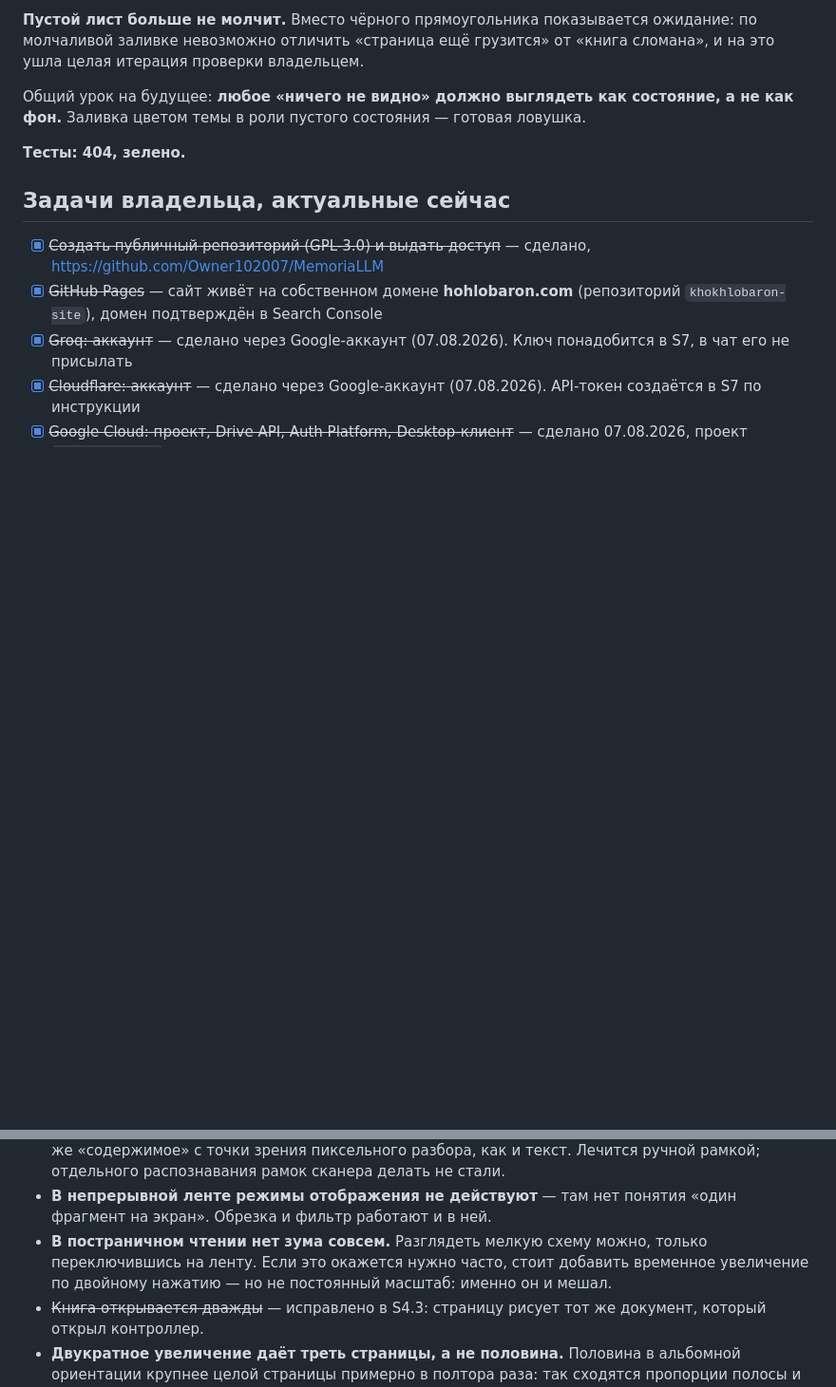
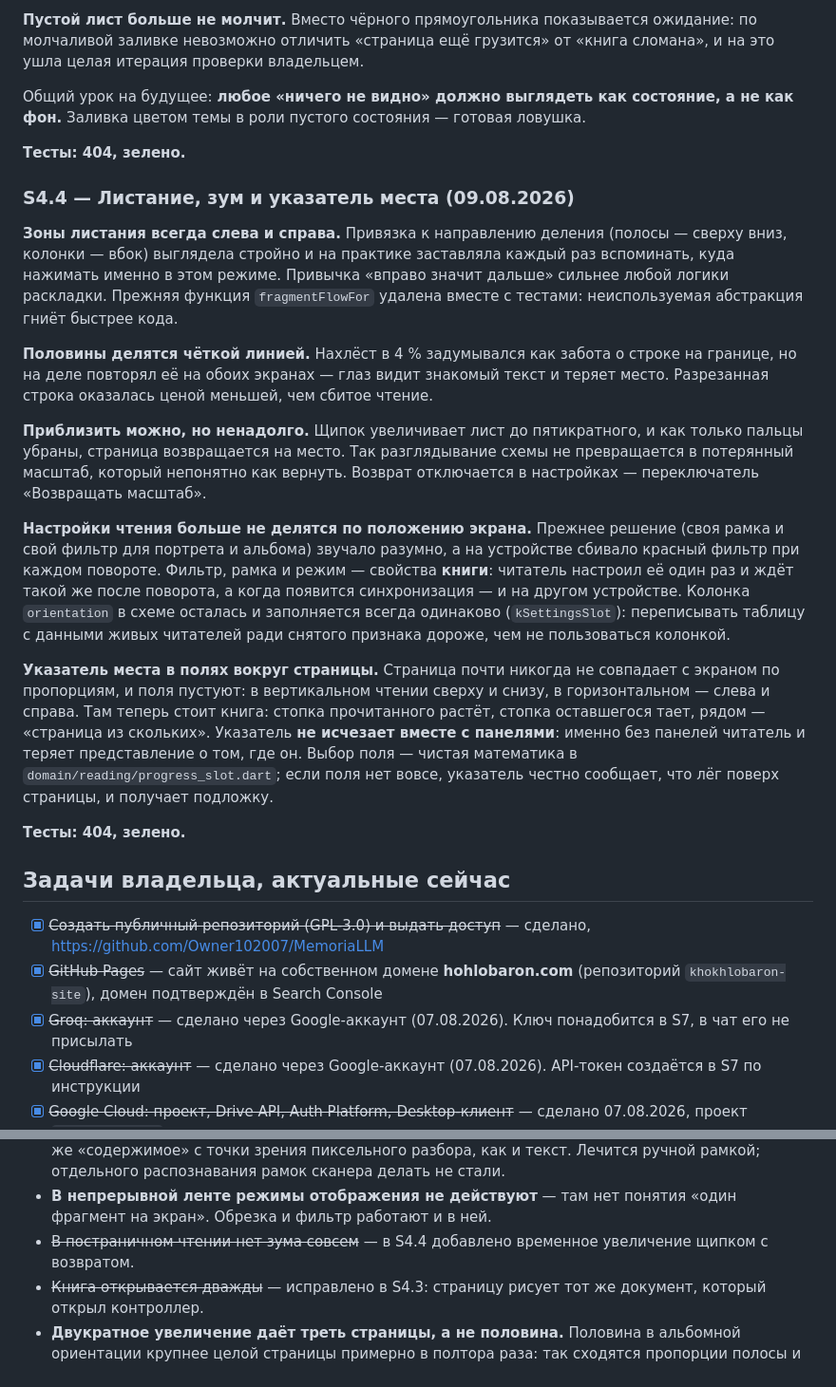
Before and after one commit to Owner102007/MemoriaLLM, a Markdown page: PROGRESS.md, 2 parts joined by grey strips. Shown at 95% size. Drawn GitHub-style; blank space fills up the shorter version.

Commit message:
PROGRESS: итоги S4.4

```diff
--- a/PROGRESS.md
+++ b/PROGRESS.md
@@ -640,6 +640,48 @@ widget-тесты панели настроек и экрана правки р
 
 **Тесты: 404, зелено.**
 
+### S4.4 — Листание, зум и указатель места (09.08.2026)
+
+**Зоны листания всегда слева и справа.** Привязка к направлению деления
+(полосы — сверху вниз, колонки — вбок) выглядела стройно и на практике
+заставляла каждый раз вспоминать, куда нажимать именно в этом режиме.
+Привычка «вправо значит дальше» сильнее любой логики раскладки. Прежняя
+функция `fragmentFlowFor` удалена вместе с тестами: неиспользуемая
+абстракция гниёт быстрее кода.
+
+**Половины делятся чёткой линией.** Нахлёст в 4 % задумывался как забота
+о строке на границе, но на деле повторял её на обоих экранах — глаз
+видит знакомый текст и теряет место. Разрезанная строка оказалась ценой
+меньшей, чем сбитое чтение.
+
+**Приблизить можно, но ненадолго.** Щипок увеличивает лист до
+пятикратного, и как только пальцы убраны, страница возвращается на
+место. Так разглядывание схемы не превращается в потерянный масштаб,
+который непонятно как вернуть. Возврат отключается в настройках —
+переключатель «Возвращать масштаб».
+
+**Настройки чтения больше не делятся по положению экрана.** Прежнее
+решение (своя рамка и свой фильтр для портрета и альбома) звучало
+разумно, а на устройстве сбивало красный фильтр при каждом повороте.
+Фильтр, рамка и режим — свойства **книги**: читатель настроил её один
+раз и ждёт такой же после поворота, а когда появится синхронизация —
+и на другом устройстве. Колонка `orientation` в схеме осталась и
+заполняется всегда одинаково (`kSettingsSlot`): переписывать таблицу
+с данными живых читателей ради снятого признака дороже, чем не
+пользоваться колонкой.
+
+**Указатель места в полях вокруг страницы.** Страница почти никогда не
+совпадает с экраном по пропорциям, и поля пустуют: в вертикальном чтении
+сверху и снизу, в горизонтальном — слева и справа. Там теперь стоит
+книга: стопка прочитанного растёт, стопка оставшегося тает, рядом —
+«страница из скольких». Указатель **не исчезает вместе с панелями**:
+именно без панелей читатель и теряет представление о том, где он.
+Выбор поля — чистая математика в `domain/reading/progress_slot.dart`;
+если поля нет вовсе, указатель честно сообщает, что лёг поверх страницы,
+и получает подложку.
+
+**Тесты: 404, зелено.**
+
 ## Задачи владельца, актуальные сейчас
 
 - [x] ~~Создать публичный репозиторий (GPL-3.0) и выдать доступ~~ — сделано, https://github.com/Owner102007/MemoriaLLM
@@ -699,10 +741,8 @@ OAuth с PKCE без Google Play Services, а это не тот сценари
   сканера делать не стали.
 - **В непрерывной ленте режимы отображения не действуют** — там нет
   понятия «один фрагмент на экран». Обрезка и фильтр работают и в ней.
-- **В постраничном чтении нет зума совсем.** Разглядеть мелкую схему
-  можно, только переключившись на ленту. Если это окажется нужно часто,
-  стоит добавить временное увеличение по двойному нажатию — но не
-  постоянный масштаб: именно он и мешал.
+- ~~В постраничном чтении нет зума совсем~~ — в S4.4 добавлено временное
+  увеличение щипком с возвратом.
 - ~~Книга открывается дважды~~ — исправлено в S4.3: страницу рисует тот
   же документ, который открыл контроллер.
 - **Двукратное увеличение даёт треть страницы, а не половина.** Половина
```
